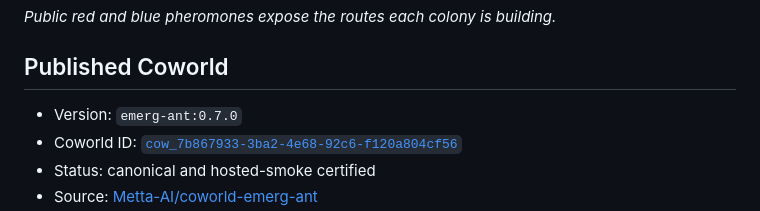
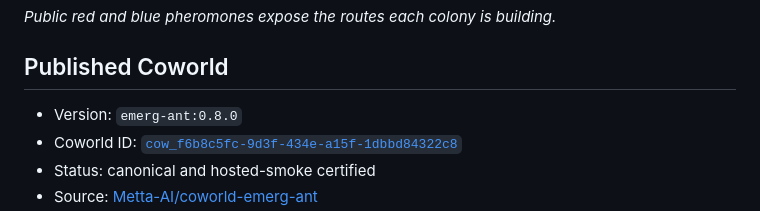
Before and after one commit to Metta-AI/coworld-emerg-ant, a Markdown page: README.md, the part around one of its changes. GitHub-like rendering.

```diff
--- a/README.md
+++ b/README.md
@@ -41,7 +41,7 @@ observation labels.
 
 ## Published Coworld
 
-- Version: `emerg-ant:0.7.0`
-- Coworld ID: [`cow_7b867933-3ba2-4e68-92c6-f120a804cf56`](https://softmax.com/observatory/v2/coworlds/cow_7b867933-3ba2-4e68-92c6-f120a804cf56)
+- Version: `emerg-ant:0.8.0`
+- Coworld ID: [`cow_f6b8c5fc-9d3f-434e-a15f-1dbbd84322c8`](https://softmax.com/observatory/v2/coworlds/cow_f6b8c5fc-9d3f-434e-a15f-1dbbd84322c8)
 - Status: canonical and hosted-smoke certified
 - Source: [Metta-AI/coworld-emerg-ant](https://github.com/Metta-AI/coworld-emerg-ant)
```
Also changed, not shown: other parts of README.md (+2 -1 lines), docs/BUILD_A_POLICY.md (+1 -1 lines).
